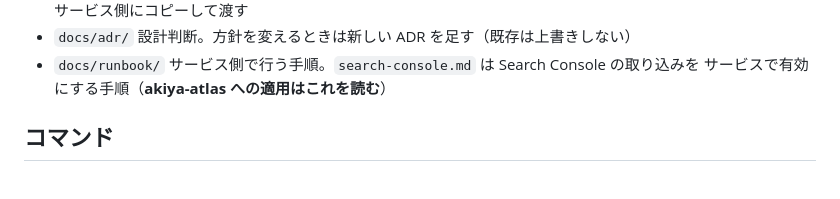
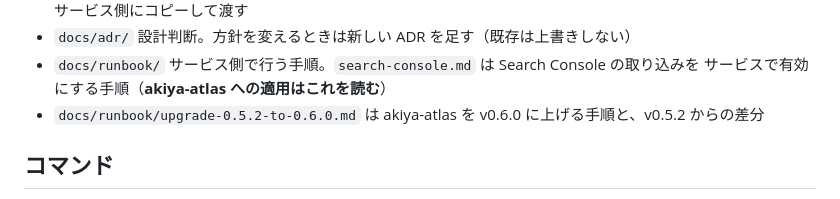
Before and after one commit to hikuzawa/sitemill, a Markdown page: CLAUDE.md, the part around the change. Drawn GitHub-style.

```diff
--- a/CLAUDE.md
+++ b/CLAUDE.md
@@ -19,6 +19,7 @@
 - `docs/adr/` 設計判断。方針を変えるときは新しい ADR を足す（既存は上書きしない）
 - `docs/runbook/` サービス側で行う手順。`search-console.md` は Search Console の取り込みを
   サービスで有効にする手順（**akiya-atlas への適用はこれを読む**）
+- `docs/runbook/upgrade-0.5.2-to-0.6.0.md` は akiya-atlas を v0.6.0 に上げる手順と、v0.5.2 からの差分
 
 ## コマンド
 - `uv sync` 依存を入れる / `uv run pytest` / `uv run ruff check src tests` / `uv run ruff format src tests`
```
Also changed, not shown: docs/runbook/upgrade-0.5.2-to-0.6.0.md (added, +75 -0 lines).
